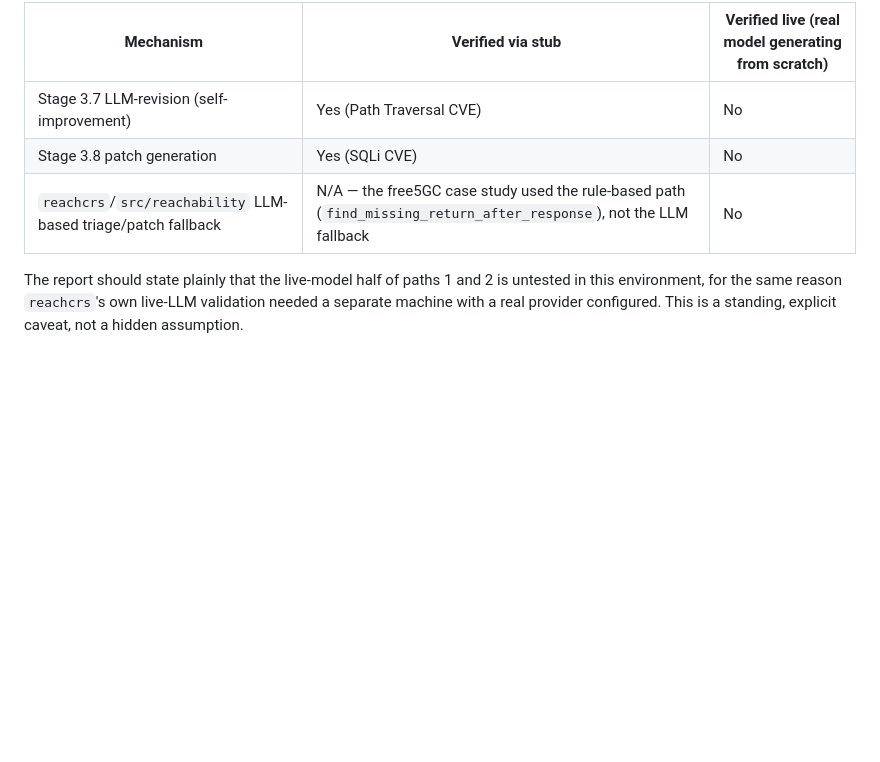
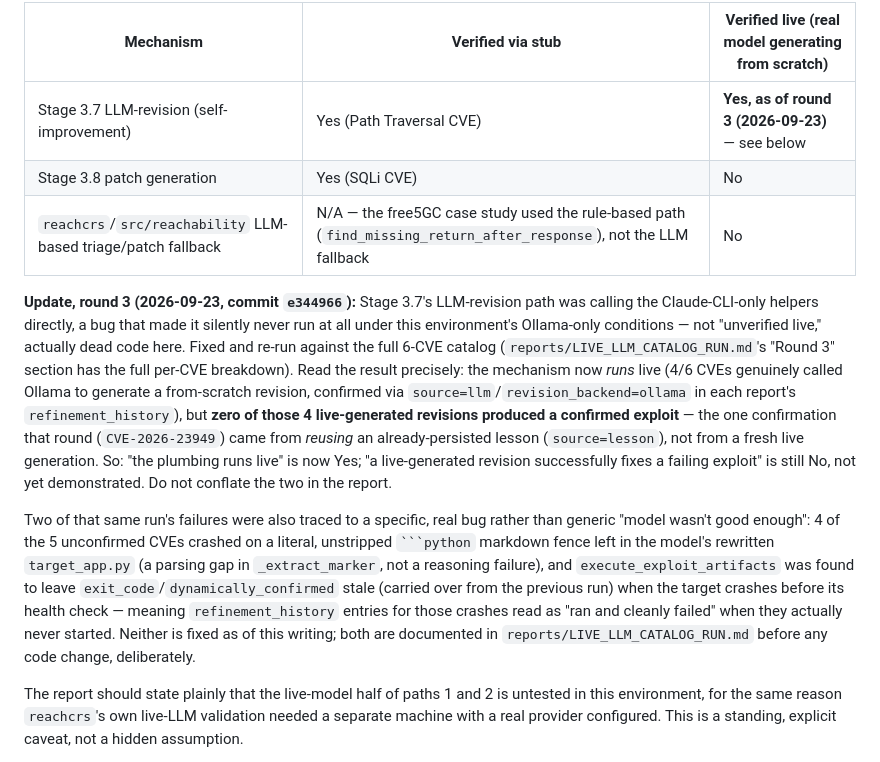
Before and after one commit to J-Dheeraj/Final-Year-Project, a Markdown page: docs/SCOPE_AND_LIMITATIONS.md, the part around the change. Drawn GitHub-style; blank space fills up the shorter version.

````diff
--- a/docs/SCOPE_AND_LIMITATIONS.md
+++ b/docs/SCOPE_AND_LIMITATIONS.md
@@ -151,9 +151,38 @@ verification status:
 
 | Mechanism | Verified via stub | Verified live (real model generating from scratch) |
 |---|---|---|
-| Stage 3.7 LLM-revision (self-improvement) | Yes (Path Traversal CVE) | No |
+| Stage 3.7 LLM-revision (self-improvement) | Yes (Path Traversal CVE) | **Yes, as of round 3 (2026-09-23)** — see below |
 | Stage 3.8 patch generation | Yes (SQLi CVE) | No |
 | `reachcrs`/`src/reachability` LLM-based triage/patch fallback | N/A — the free5GC case study used the rule-based path (`find_missing_return_after_response`), not the LLM fallback | No |
+
+**Update, round 3 (2026-09-23, commit `e344966`):** Stage 3.7's LLM-revision
+path was calling the Claude-CLI-only helpers directly, a bug that made it
+silently never run at all under this environment's Ollama-only
+conditions — not "unverified live," actually dead code here. Fixed and
+re-run against the full 6-CVE catalog
+(`reports/LIVE_LLM_CATALOG_RUN.md`'s "Round 3" section has the full
+per-CVE breakdown). Read the result precisely: the mechanism now *runs*
+live (4/6 CVEs genuinely called Ollama to generate a from-scratch
+revision, confirmed via `source=llm`/`revision_backend=ollama` in each
+report's `refinement_history`), but **zero of those 4 live-generated
+revisions produced a confirmed exploit** — the one confirmation that
+round (`CVE-2026-23949`) came from *reusing* an already-persisted lesson
+(`source=lesson`), not from a fresh live generation. So: "the plumbing
+runs live" is now Yes; "a live-generated revision successfully fixes a
+failing exploit" is still No, not yet demonstrated. Do not conflate the
+two in the report.
+
+Two of that same run's failures were also traced to a specific, real bug
+rather than generic "model wasn't good enough": 4 of the 5 unconfirmed
+CVEs crashed on a literal, unstripped `` ```python `` markdown fence left
+in the model's rewritten `target_app.py` (a parsing gap in
+`_extract_marker`, not a reasoning failure), and `execute_exploit_artifacts`
+was found to leave `exit_code`/`dynamically_confirmed` stale (carried over
+from the previous run) when the target crashes before its health check —
+meaning `refinement_history` entries for those crashes read as "ran and
+cleanly failed" when they actually never started. Neither is fixed as of
+this writing; both are documented in `reports/LIVE_LLM_CATALOG_RUN.md`
+before any code change, deliberately.
 
 The report should state plainly that the live-model half of paths 1 and 2
 is untested in this environment, for the same reason `reachcrs`'s own
````
Also changed, not shown: reports/LIVE_LLM_CATALOG_RUN.md (+45 -0 lines).
